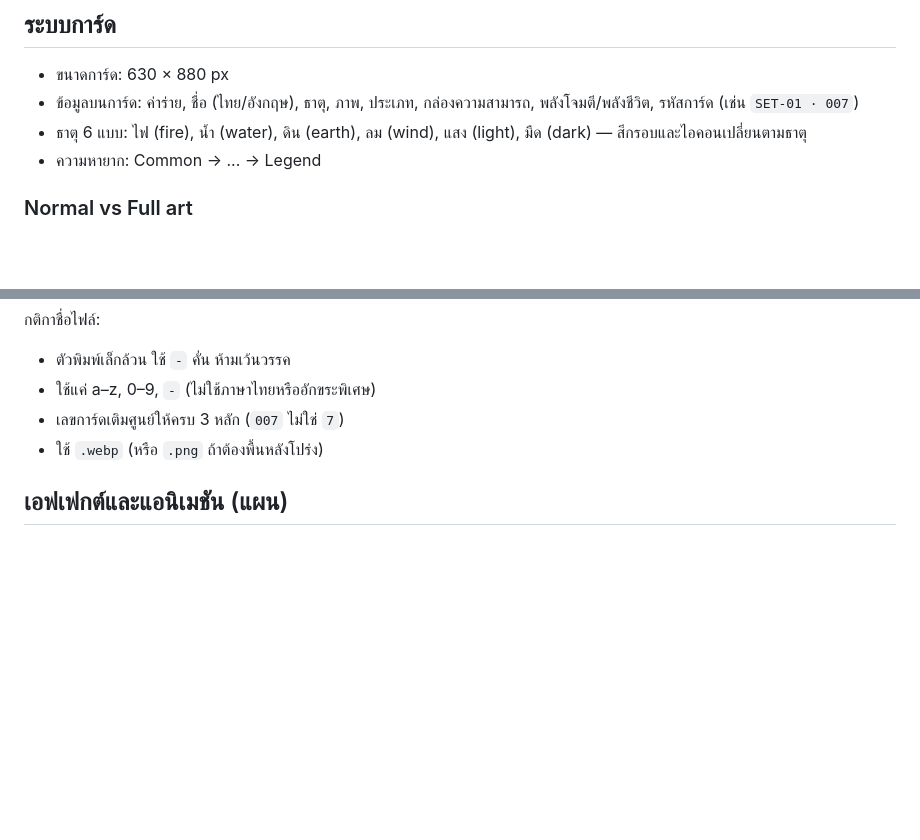
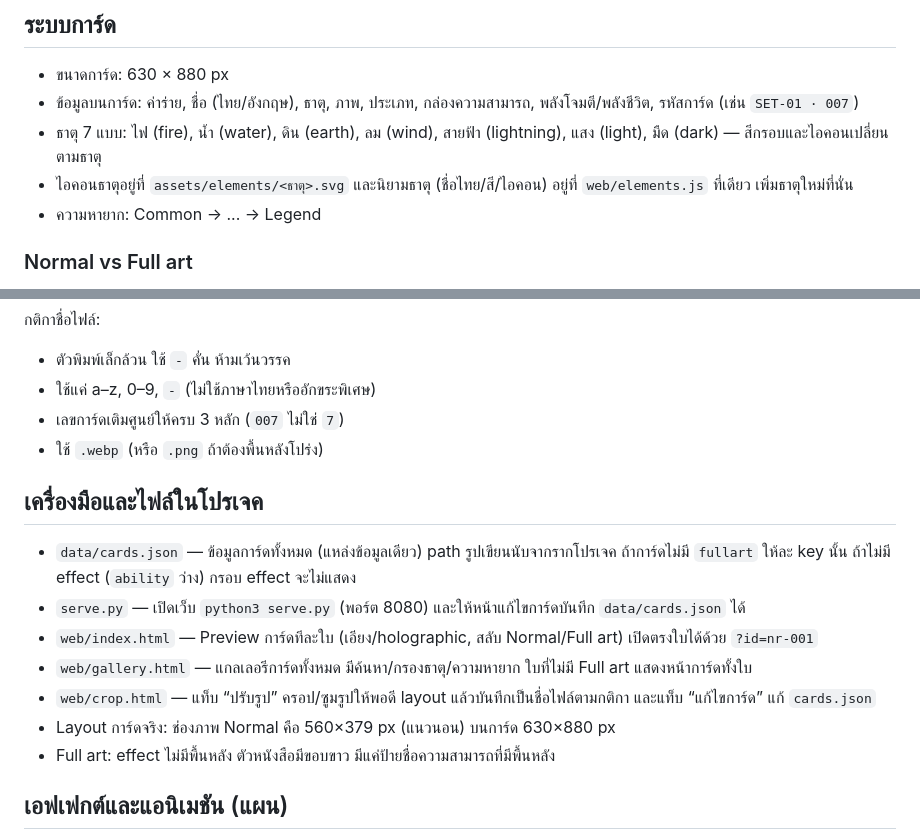
Before and after one commit to punchza125/LostWorldTCG, a Markdown page: CLAUDE.md, 2 parts joined by grey strips. Rendered like a GitHub page; blank space fills up the shorter version.

Commit message:
Update CLAUDE.md: 7 elements, tools and file layout
Co-Authored-By: Claude Sonnet 5.5 <noreply@anthropic.com>

```diff
--- a/CLAUDE.md
+++ b/CLAUDE.md
@@ -9,7 +9,8 @@
 ## ระบบการ์ด
 - ขนาดการ์ด: 630 × 880 px
 - ข้อมูลบนการ์ด: ค่าร่าย, ชื่อ (ไทย/อังกฤษ), ธาตุ, ภาพ, ประเภท, กล่องความสามารถ, พลังโจมตี/พลังชีวิต, รหัสการ์ด (เช่น `SET-01 · 007`)
-- ธาตุ 6 แบบ: ไฟ (fire), น้ำ (water), ดิน (earth), ลม (wind), แสง (light), มืด (dark) — สีกรอบและไอคอนเปลี่ยนตามธาตุ
+- ธาตุ 7 แบบ: ไฟ (fire), น้ำ (water), ดิน (earth), ลม (wind), สายฟ้า (lightning), แสง (light), มืด (dark) — สีกรอบและไอคอนเปลี่ยนตามธาตุ
+- ไอคอนธาตุอยู่ที่ `assets/elements/<ธาตุ>.svg` และนิยามธาตุ (ชื่อไทย/สี/ไอคอน) อยู่ที่ `web/elements.js` ที่เดียว เพิ่มธาตุใหม่ที่นั่น
 - ความหายาก: Common → ... → Legend
 
 ### Normal vs Full art
@@ -37,6 +38,15 @@ assets/characters/<เรื่อง>/<โค้ดเรื่อง>-<เล
 - เลขการ์ดเติมศูนย์ให้ครบ 3 หลัก (`007` ไม่ใช่ `7`)
 - ใช้ `.webp` (หรือ `.png` ถ้าต้องพื้นหลังโปร่ง)
 
+## เครื่องมือและไฟล์ในโปรเจค
+- `data/cards.json` — ข้อมูลการ์ดทั้งหมด (แหล่งข้อมูลเดียว) path รูปเขียนนับจากรากโปรเจค ถ้าการ์ดไม่มี `fullart` ให้ละ key นั้น ถ้าไม่มี effect (`ability` ว่าง) กรอบ effect จะไม่แสดง
+- `serve.py` — เปิดเว็บ `python3 serve.py` (พอร์ต 8080) และให้หน้าแก้ไขการ์ดบันทึก `data/cards.json` ได้
+- `web/index.html` — Preview การ์ดทีละใบ (เอียง/holographic, สลับ Normal/Full art) เปิดตรงใบได้ด้วย `?id=nr-001`
+- `web/gallery.html` — แกลเลอรีการ์ดทั้งหมด มีค้นหา/กรองธาตุ/ความหายาก ใบที่ไม่มี Full art แสดงหน้าการ์ดทั้งใบ
+- `web/crop.html` — แท็บ “ปรับรูป” ครอป/ซูมรูปให้พอดี layout แล้วบันทึกเป็นชื่อไฟล์ตามกติกา และแท็บ “แก้ไขการ์ด” แก้ `cards.json`
+- Layout การ์ดจริง: ช่องภาพ Normal คือ 560×379 px (แนวนอน) บนการ์ด 630×880 px
+- Full art: effect ไม่มีพื้นหลัง ตัวหนังสือมีขอบขาว มีแค่ป้ายชื่อความสามารถที่มีพื้นหลัง
+
 ## เอฟเฟกต์และแอนิเมชัน (แผน)
 - ใช้ Three.js สำหรับเอฟเฟกต์ เช่น พลิกการ์ด, การ์ดเอียงแบบ holographic (เหมาะกับ full art), แจกการ์ดเรียงเป็นพัด, ลากวางบนสนาม, โจมตีพุ่งชน, particle, กล้องสั่น, hit-stop, ตัวเลขดาเมจเด้ง
 - ต้องลื่นบนมือถือ: คุมจำนวน particle และขนาด texture, รองรับทัชสกรีน
```
